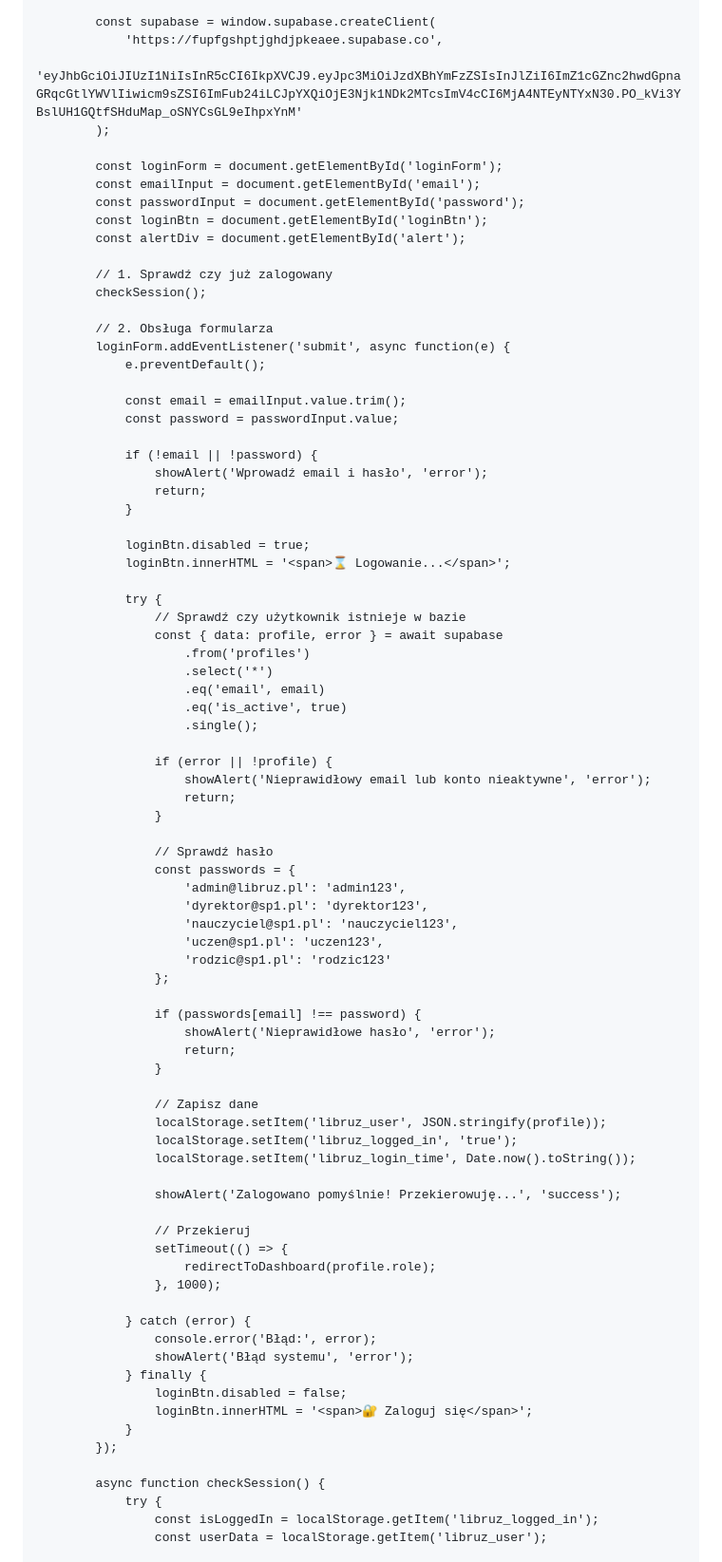
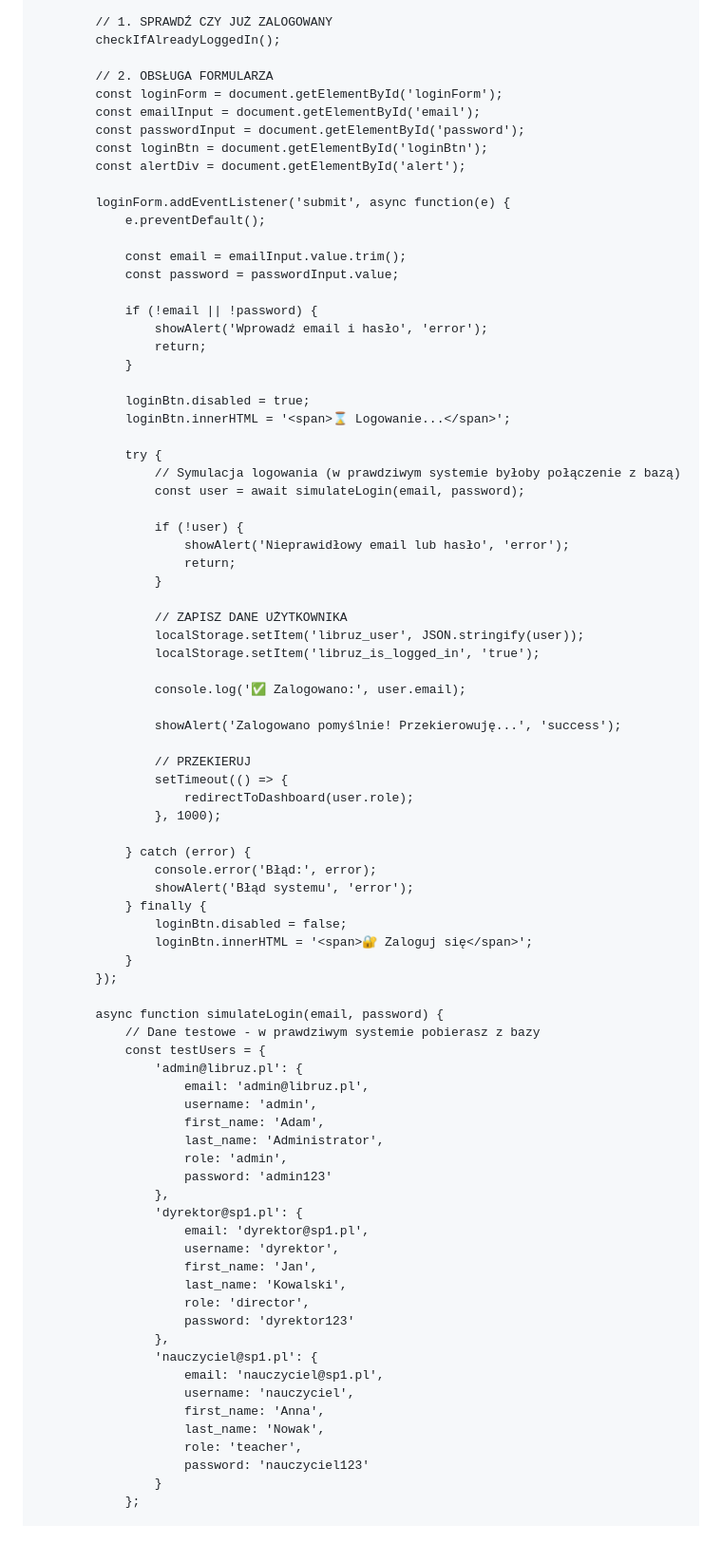
Before and after one commit to on-mikron/libruz.github.io, a Markdown page: README.md, the part around one of its changes. Shown at 95% size. Rendered like a GitHub page; blank space fills up the shorter version.

```diff
--- a/README.md
+++ b/README.md
@@ -128,21 +127,16 @@
         document.addEventListener('DOMContentLoaded', function() {
             console.log('🚀 LIBRUZ - System logowania');
 
-            const supabase = window.supabase.createClient(
-                'https://fupfgshptjghdjpkeaee.supabase.co',
-                'eyJhbGciOiJIUzI1NiIsInR5cCI6IkpXVCJ9.eyJpc3MiOiJzdXBhYmFzZSIsInJlZiI6ImZ1cGZnc2hwdGpnaGRqcGtlYWVlIiwicm9sZSI6ImFub24iLCJpYXQiOjE3Njk1NDk2MTcsImV4cCI6MjA4NTEyNTYxN30.PO_kVi3YBslUH1GQtfSHduMap_oSNYCsGL9eIhpxYnM'
-            );
+            // 1. SPRAWDŹ CZY JUŻ ZALOGOWANY
+            checkIfAlreadyLoggedIn();
 
+            // 2. OBSŁUGA FORMULARZA
             const loginForm = document.getElementById('loginForm');
             const emailInput = document.getElementById('email');
             const passwordInput = document.getElementById('password');
             const loginBtn = document.getElementById('loginBtn');
             const alertDiv = document.getElementById('alert');
 
-            // 1. Sprawdź czy już zalogowany
-            checkSession();
-
-            // 2. Obsługa formularza
             loginForm.addEventListener('submit', async function(e) {
                 e.preventDefault();
 
@@ -158,43 +152,25 @@
                 loginBtn.innerHTML = '<span>⌛ Logowanie...</span>';
 
                 try {
-                    // Sprawdź czy użytkownik istnieje w bazie
-                    const { data: profile, error } = await supabase
-                        .from('profiles')
-                        .select('*')
-                        .eq('email', email)
-                        .eq('is_active', true)
-                        .single();
+                    // Symulacja logowania (w prawdziwym systemie byłoby połączenie z bazą)
+                    const user = await simulateLogin(email, password);
 
-                    if (error || !profile) {
-                        showAlert('Nieprawidłowy email lub konto nieaktywne', 'error');
+                    if (!user) {
+                        showAlert('Nieprawidłowy email lub hasło', 'error');
                         return;
                     }
 
-                    // Sprawdź hasło
-                    const passwords = {
-                        'admin@libruz.pl': 'admin123',
-                        'dyrektor@sp1.pl': 'dyrektor123',
-                        'nauczyciel@sp1.pl': 'nauczyciel123',
-                        'uczen@sp1.pl': 'uczen123',
-                        'rodzic@sp1.pl': 'rodzic123'
-                    };
+                    // ZAPISZ DANE UŻYTKOWNIKA
+                    localStorage.setItem('libruz_user', JSON.stringify(user));
+                    localStorage.setItem('libruz_is_logged_in', 'true');
 
-                    if (passwords[email] !== password) {
-                        showAlert('Nieprawidłowe hasło', 'error');
-                        return;
-                    }
-
-                    // Zapisz dane
-                    localStorage.setItem('libruz_user', JSON.stringify(profile));
-                    localStorage.setItem('libruz_logged_in', 'true');
-                    localStorage.setItem('libruz_login_time', Date.now().toString());
+                    console.log('✅ Zalogowano:', user.email);
 
                     showAlert('Zalogowano pomyślnie! Przekierowuję...', 'success');
 
-                    // Przekieruj
+                    // PRZEKIERUJ
                     setTimeout(() => {
-                        redirectToDashboard(profile.role);
+                        redirectToDashboard(user.role);
                     }, 1000);
 
                 } catch (error) {
@@ -206,8 +182,32 @@
                 }
             });
 
-            async function checkSession() {
-                try {
-                    const isLoggedIn = localStorage.getItem('libruz_logged_in');
-                    const userData = localStorage.getItem('libruz_user');
+            async function simulateLogin(email, password) {
+                // Dane testowe - w prawdziwym systemie pobierasz z bazy
+                const testUsers = {
+                    'admin@libruz.pl': {
+                        email: 'admin@libruz.pl',
+                        username: 'admin',
+                        first_name: 'Adam',
+                        last_name: 'Administrator',
+                        role: 'admin',
+                        password: 'admin123'
+                    },
+                    'dyrektor@sp1.pl': {
+                        email: 'dyrektor@sp1.pl',
+                        username: 'dyrektor',
+                        first_name: 'Jan',
+                        last_name: 'Kowalski',
+                        role: 'director',
+                        password: 'dyrektor123'
+                    },
+                    'nauczyciel@sp1.pl': {
+                        email: 'nauczyciel@sp1.pl',
+                        username: 'nauczyciel',
+                        first_name: 'Anna',
+                        last_name: 'Nowak',
+                        role: 'teacher',
+                        password: 'nauczyciel123'
+                    }
+                };
 
```
Also changed, not shown: other parts of README.md (+30 -21 lines).
